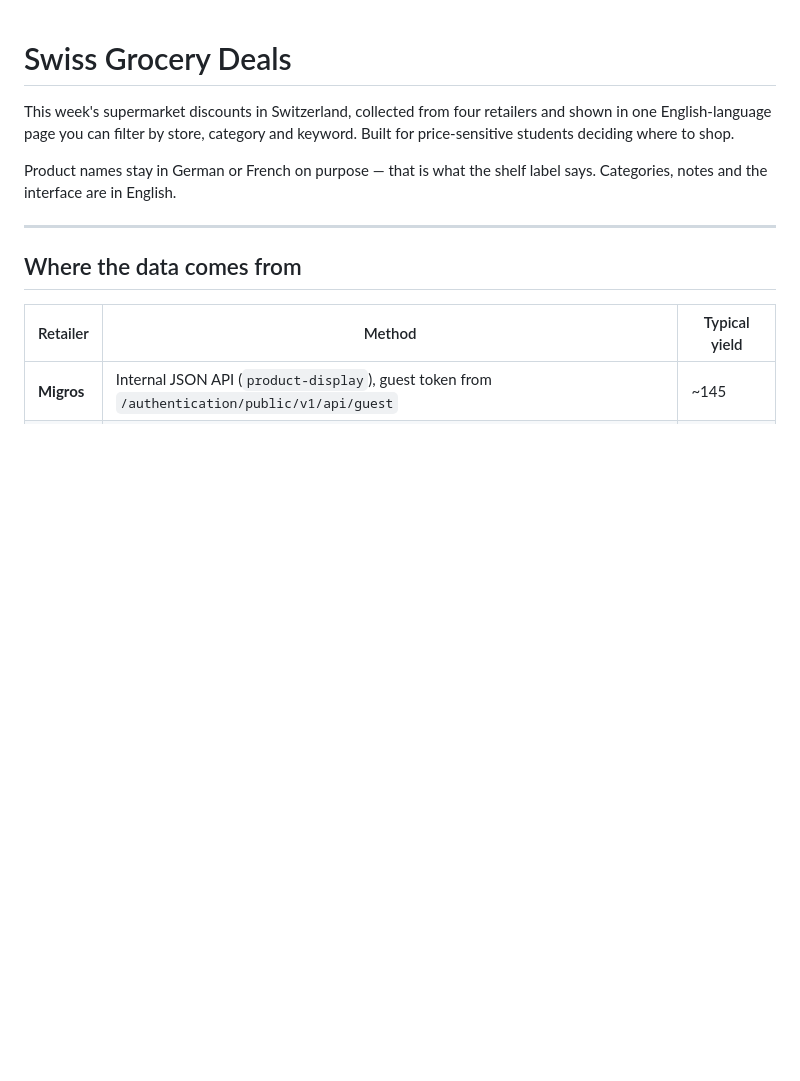
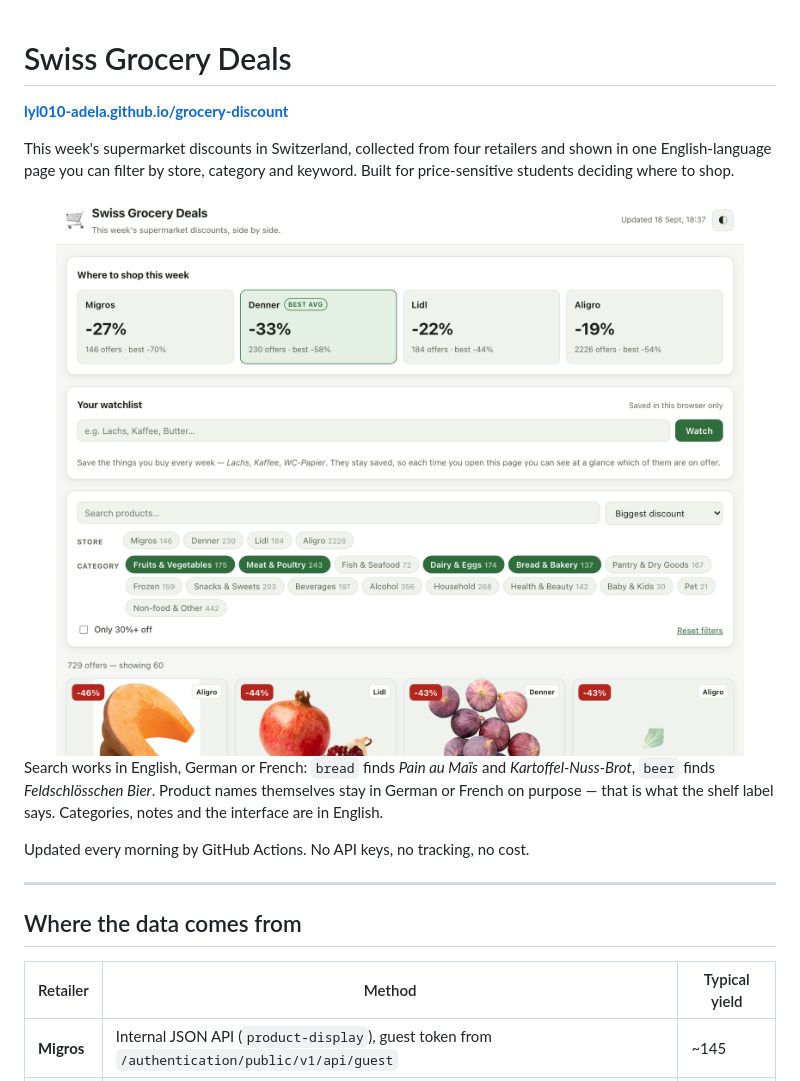
Before and after one commit to LYL010-ADELA/grocery-discount, a Markdown page: README.md, the part around the change. Rendered like a GitHub page; pictures changed too: docs/screenshot.png (added); blank space fills up the shorter version.

Commit message:
Lead the README with the live site and a screenshot
The README opened with prose, so anyone arriving from a link had to read three
paragraphs before learning what the thing looks like or that it is running
somewhere. Puts the URL on line three and a screenshot right under it, with a
dark variant that GitHub swaps in via prefers-color-scheme.

The shot is of the deployed site with the food categories selected, so it shows
the filters doing something rather than an unfiltered wall of cards.

Co-Authored-By: Claude Opus 5 (1M context) <noreply@anthropic.com>

```diff
--- a/README.md
+++ b/README.md
@@ -1,11 +1,23 @@
 # Swiss Grocery Deals
+
+**[lyl010-adela.github.io/grocery-discount](https://lyl010-adela.github.io/grocery-discount/)**
 
 This week's supermarket discounts in Switzerland, collected from four retailers
 and shown in one English-language page you can filter by store, category and
 keyword. Built for price-sensitive students deciding where to shop.
 
-Product names stay in German or French on purpose — that is what the shelf
-label says. Categories, notes and the interface are in English.
+<picture>
+  <source media="(prefers-color-scheme: dark)" srcset="docs/screenshot-dark.png">
+  <img src="docs/screenshot.png" alt="The site showing four store summaries, a
+       watchlist, category filters and discounted products" width="100%">
+</picture>
+
+Search works in English, German or French: `bread` finds *Pain au Maïs* and
+*Kartoffel-Nuss-Brot*, `beer` finds *Feldschlösschen Bier*. Product names
+themselves stay in German or French on purpose — that is what the shelf label
+says. Categories, notes and the interface are in English.
+
+Updated every morning by GitHub Actions. No API keys, no tracking, no cost.
 
 ---
 
```
Also changed, not shown: docs/screenshot-dark.png (added).
